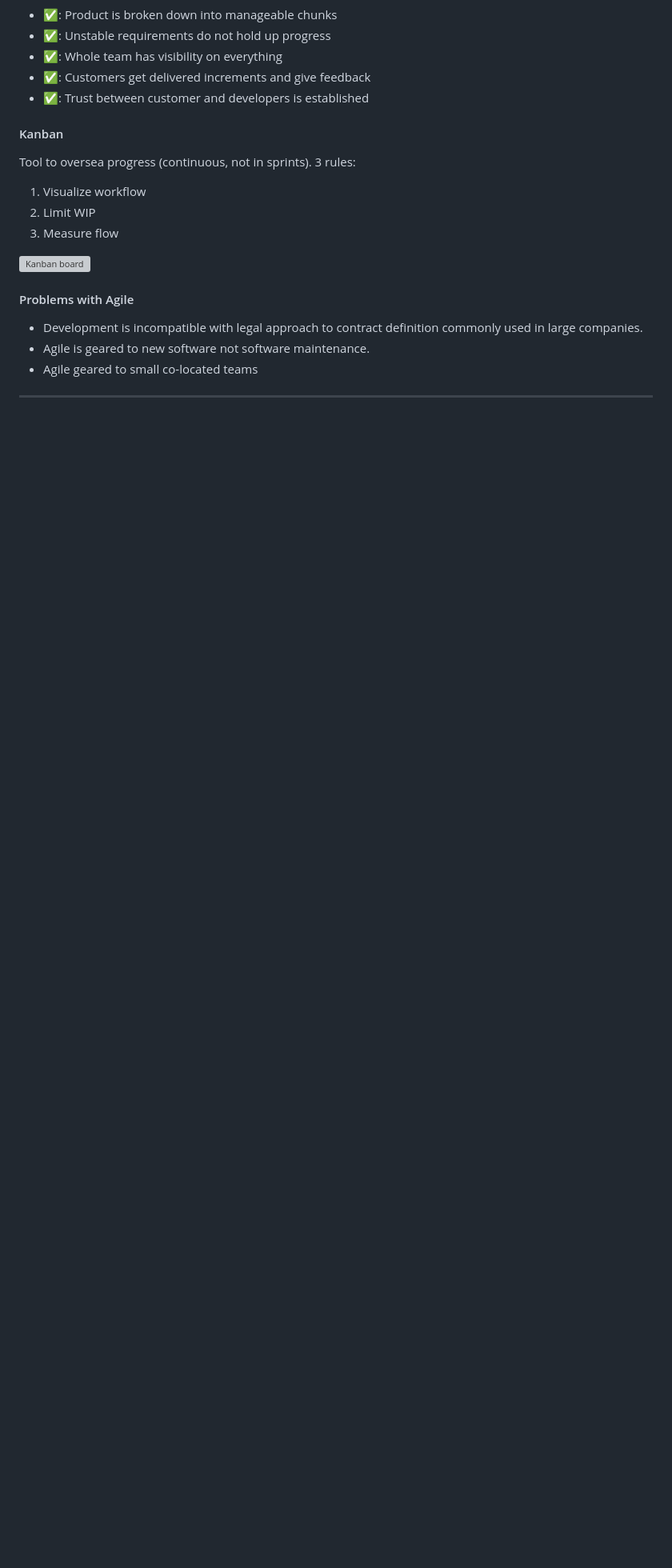
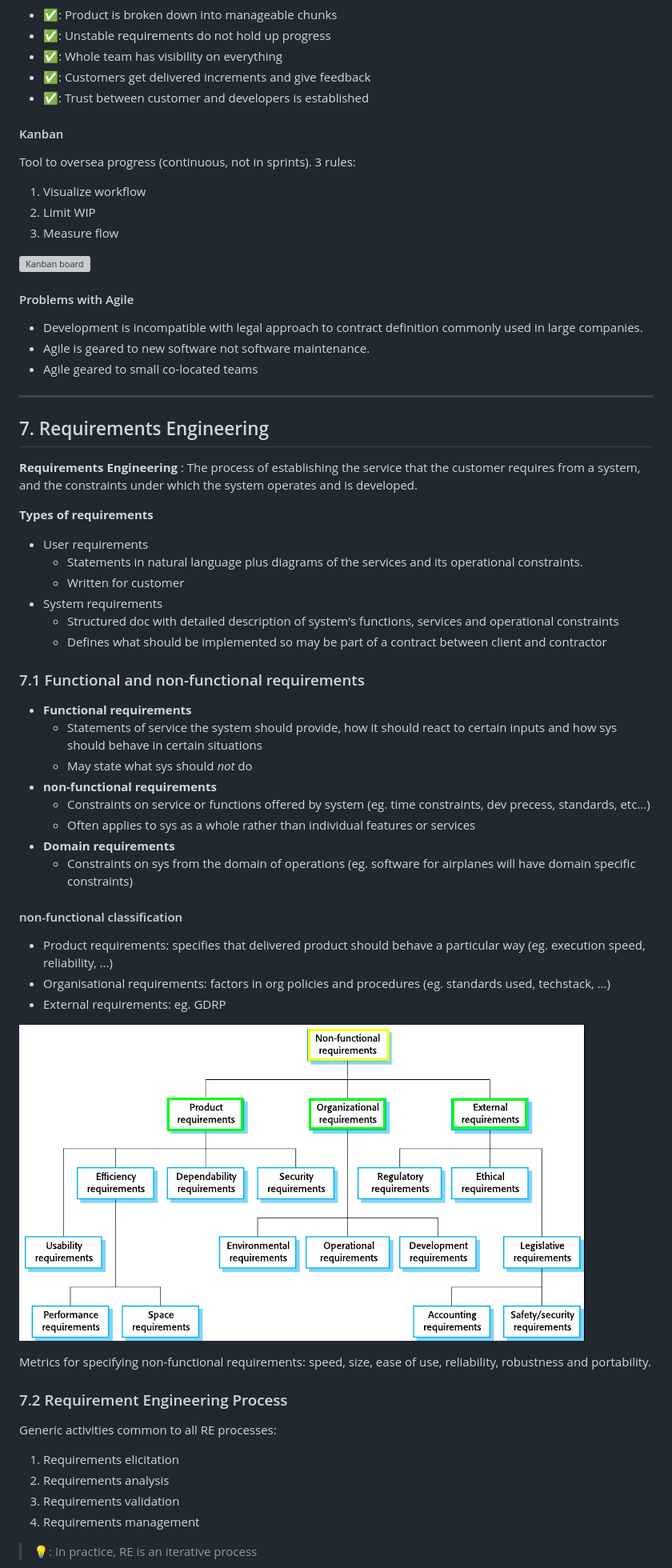
Before and after one commit to ThomasLuca/DevOps-summary, a Markdown page: summary.md, the part around the change printed below. Shown: that part at 80% size. GitHub-like rendering; pictures changed too: img/non-functional-reqs.png (added); blank space fills up the shorter version; grey boxes are pictures that could not be loaded.

```diff
--- a/summary.md
+++ b/summary.md
@@ -729,3 +729,50 @@ Tool to oversea progress (continuous, not in sprints). 3 rules:
 - Agile geared to small co-located teams
 
 ---
+
+## 7. Requirements Engineering
+
+**Requirements Engineering**
+: The process of establishing the service that the customer requires from a system, and the constraints under which the system operates and is developed.
+
+**Types of requirements**
+
+- User requirements
+  - Statements in natural language plus diagrams of the services and its operational constraints.
+  - Written for customer
+- System requirements
+  - Structured doc with detailed description of system's functions, services and operational constraints
+  - Defines what should be implemented so may be part of a contract between client and contractor
+
+### 7.1 Functional and non-functional requirements
+
+- **Functional requirements**
+  - Statements of service the system should provide, how it should react to certain inputs and how sys should behave in certain situations
+  - May state what sys should *not* do
+- **non-functional requirements**
+  - Constraints on service or functions offered by system (eg. time constraints, dev precess, standards, etc...)
+  - Often applies to sys as a whole rather than individual features or services
+- **Domain requirements**
+  - Constraints on sys from the domain of operations (eg. software for airplanes will have domain specific constraints)
+
+#### non-functional classification
+
+- Product requirements: specifies that delivered product should behave a particular way (eg. execution speed, reliability, ...)
+- Organisational requirements: factors in org policies and procedures (eg. standards used, techstack, ...)
+- External requirements: eg. GDRP
+
+![non-functional Requirements](./img/non-functional-reqs.png)
+
+Metrics for specifying non-functional requirements: speed, size, ease of use, reliability, robustness and portability.
+
+### 7.2 Requirement Engineering Process
+
+Generic activities common to all RE processes:
+
+1. Requirements elicitation
+2. Requirements analysis
+3. Requirements validation
+4. Requirements management
+
+> 💡: In practice, RE is an iterative process
+
```
Also changed, not shown: other parts of summary.md (+84 -14 lines), img/req-engin-proces-spiral.png (added), img/requirement-change.png (added), img/requirement-elicitation.png (added), 1 other file.
